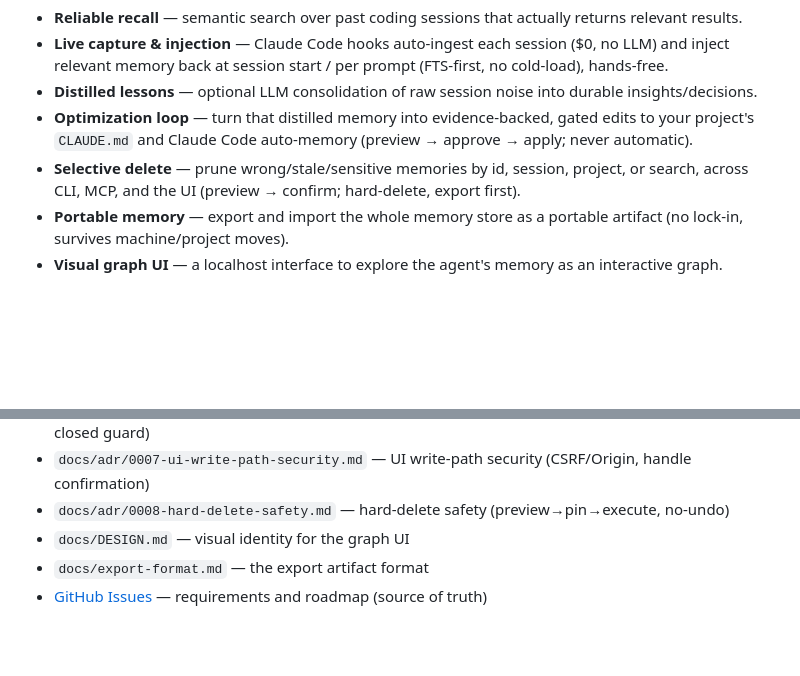
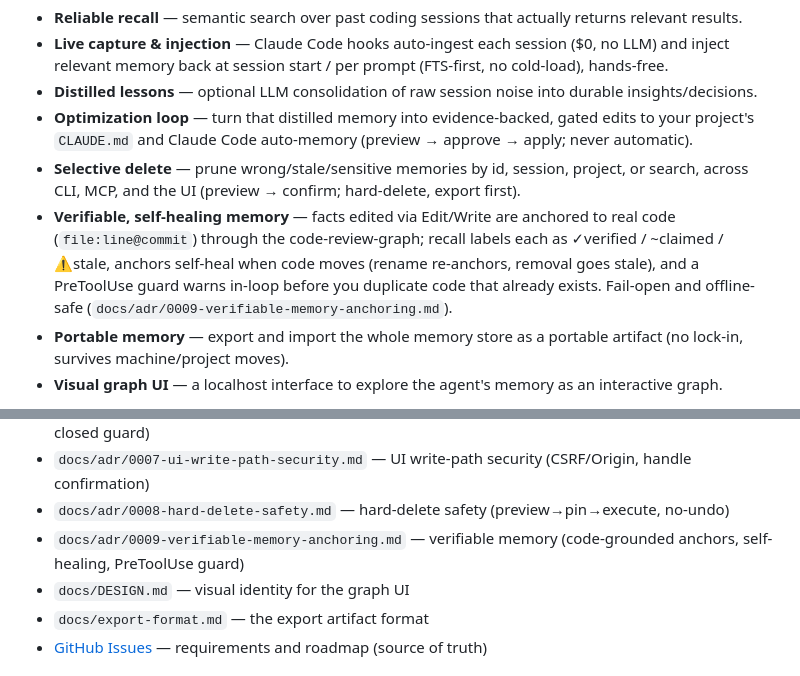
Before and after one commit to victorbjuliani/agentbrainsystem, a Markdown page: README.md, 2 parts joined by grey strips. Rendered like a GitHub page; blank space fills up the shorter version.

```diff
--- a/README.md
+++ b/README.md
@@ -13,6 +13,7 @@ Existing agent-memory tools capture data but often fail at the part that matters
 - **Distilled lessons** — optional LLM consolidation of raw session noise into durable insights/decisions.
 - **Optimization loop** — turn that distilled memory into evidence-backed, gated edits to your project's `CLAUDE.md` and Claude Code auto-memory (preview → approve → apply; never automatic).
 - **Selective delete** — prune wrong/stale/sensitive memories by id, session, project, or search, across CLI, MCP, and the UI (preview → confirm; hard-delete, export first).
+- **Verifiable, self-healing memory** — facts edited via Edit/Write are anchored to real code (`file:line@commit`) through the code-review-graph; recall labels each as ✓verified / ~claimed / ⚠stale, anchors self-heal when code moves (rename re-anchors, removal goes stale), and a PreToolUse guard warns in-loop before you duplicate code that already exists. Fail-open and offline-safe (`docs/adr/0009-verifiable-memory-anchoring.md`).
 - **Portable memory** — export and import the whole memory store as a portable artifact (no lock-in, survives machine/project moves).
 - **Visual graph UI** — a localhost interface to explore the agent's memory as an interactive graph.
 
@@ -166,6 +167,7 @@ See also:
 - `docs/adr/0006-gated-apply-write-safety.md` — gated-apply safety (backup/atomic/rollback, fail-closed guard)
 - `docs/adr/0007-ui-write-path-security.md` — UI write-path security (CSRF/Origin, handle confirmation)
 - `docs/adr/0008-hard-delete-safety.md` — hard-delete safety (preview→pin→execute, no-undo)
+- `docs/adr/0009-verifiable-memory-anchoring.md` — verifiable memory (code-grounded anchors, self-healing, PreToolUse guard)
 - `docs/DESIGN.md` — visual identity for the graph UI
 - `docs/export-format.md` — the export artifact format
 - [GitHub Issues](https://github.com/victorbjuliani/agentbrainsystem/issues) — requirements and roadmap (source of truth)
```
Also changed, not shown: docs/adr/0009-verifiable-memory-anchoring.md (added, +74 -0 lines), docs/agent-handbook.md (+4 -1 lines).
